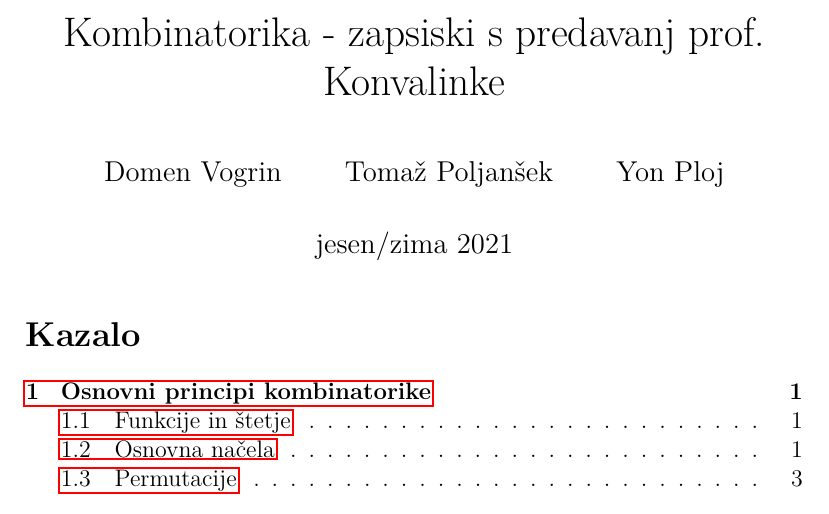
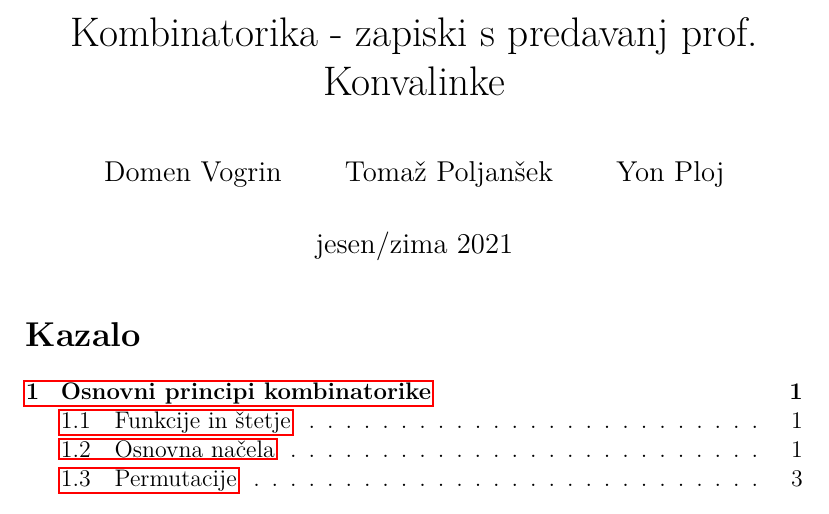
Before and after one commit to plojyon/kombinatorika, a LaTeX document (main.tex): part of page 1 of 70, cut so that both start at the same text. Compiled offline with pdfLaTeX.

Commit message:
slovnica update
zapsiski -> zapiski

```diff
--- a/main.tex
+++ b/main.tex
@@ -74,7 +74,7 @@
 
 \begin{document}
 
-\title{Kombinatorika - zapsiski s predavanj prof. Konvalinke}
+\title{Kombinatorika - zapiski s predavanj prof. Konvalinke}
 \author{
 	Domen Vogrin
 	\and
```
Also changed, not shown: main.pdf.
